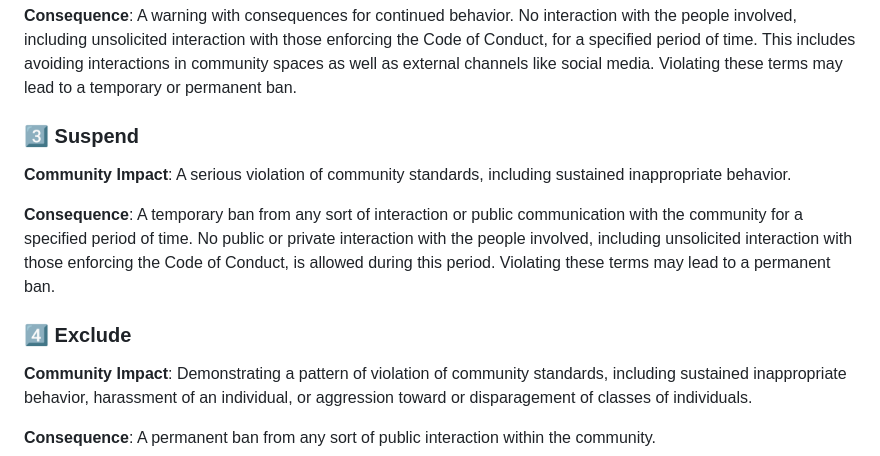
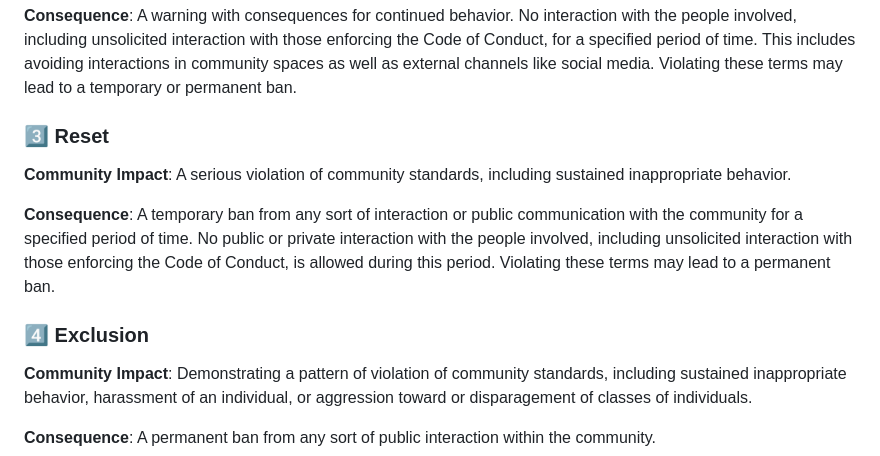
Before and after one commit to zephyr-16/Sequia, a Markdown page: CODE_OF_CONDUCT.md, the part around the change. Drawn GitHub-style.

Commit message:
Editing...

```diff
--- a/CODE_OF_CONDUCT.md
+++ b/CODE_OF_CONDUCT.md
@@ -79,7 +79,7 @@ includes avoiding interactions in community spaces as well as external channels
 like social media. Violating these terms may lead to a temporary or
 permanent ban.
 
-### 3️⃣ Suspend
+### 3️⃣ Reset
 
 **Community Impact**: A serious violation of community standards, including
 sustained inappropriate behavior.
@@ -90,7 +90,7 @@ private interaction with the people involved, including unsolicited interaction
 with those enforcing the Code of Conduct, is allowed during this period.
 Violating these terms may lead to a permanent ban.
 
-### 4️⃣ Exclude
+### 4️⃣ Exclusion
 
 **Community Impact**: Demonstrating a pattern of violation of community
 standards, including sustained inappropriate behavior,  harassment of an
```
